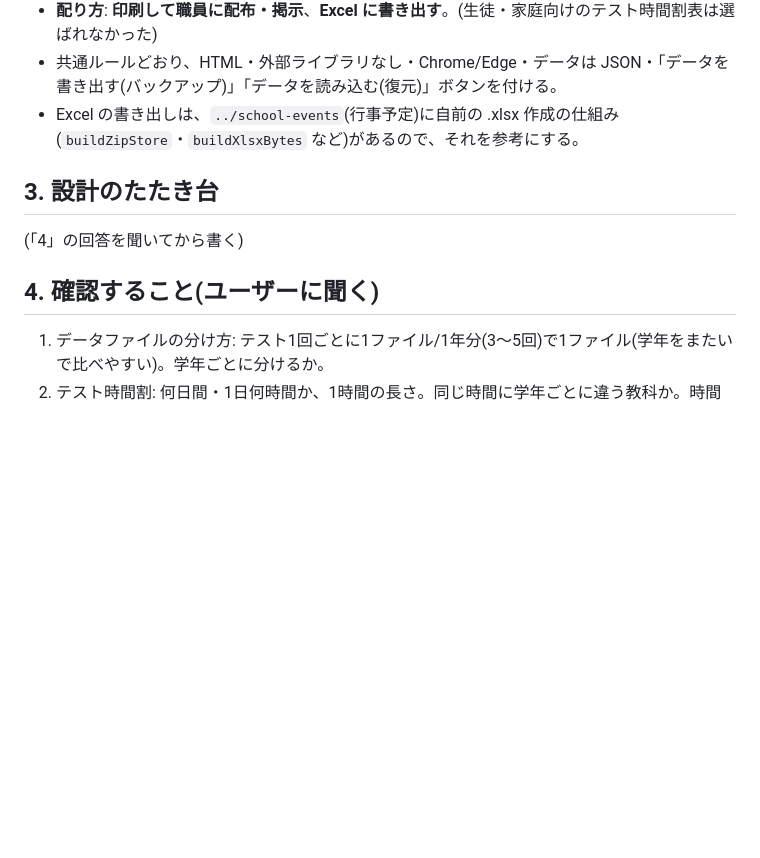
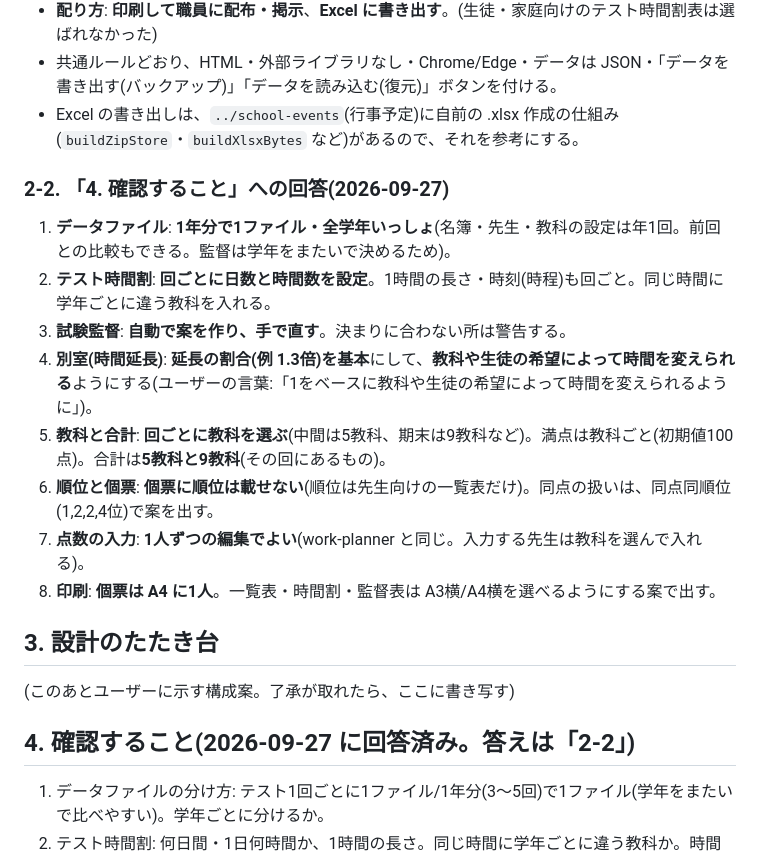
Before and after one commit to soichiroteacher/exam-manager, a Markdown page: HANDOFF.md, the part around the change. Rendered like a GitHub page; blank space fills up the shorter version.

Commit message:
HANDOFF: 確認事項への回答を記録
Co-Authored-By: Claude Opus 5.5 <noreply@anthropic.com>

```diff
--- a/HANDOFF.md
+++ b/HANDOFF.md
@@ -33,11 +33,22 @@
 - 共通ルールどおり、HTML・外部ライブラリなし・Chrome/Edge・データは JSON・「データを書き出す(バックアップ)」「データを読み込む(復元)」ボタンを付ける。
 - Excel の書き出しは、`../school-events`(行事予定)に自前の .xlsx 作成の仕組み(`buildZipStore`・`buildXlsxBytes` など)があるので、それを参考にする。
 
+### 2-2. 「4. 確認すること」への回答(2026-09-27)
+
+1. **データファイル**: **1年分で1ファイル・全学年いっしょ**(名簿・先生・教科の設定は年1回。前回との比較もできる。監督は学年をまたいで決めるため)。
+2. **テスト時間割**: **回ごとに日数と時間数を設定**。1時間の長さ・時刻(時程)も回ごと。同じ時間に学年ごとに違う教科を入れる。
+3. **試験監督**: **自動で案を作り、手で直す**。決まりに合わない所は警告する。
+4. **別室(時間延長)**: **延長の割合(例 1.3倍)を基本**にして、**教科や生徒の希望によって時間を変えられる**ようにする(ユーザーの言葉:「1をベースに教科や生徒の希望によって時間を変えられるように」)。
+5. **教科と合計**: **回ごとに教科を選ぶ**(中間は5教科、期末は9教科など)。満点は教科ごと(初期値100点)。合計は**5教科と9教科**(その回にあるもの)。
+6. **順位と個票**: **個票に順位は載せない**(順位は先生向けの一覧表だけ)。同点の扱いは、同点同順位(1,2,2,4位)で案を出す。
+7. **点数の入力**: **1人ずつの編集でよい**(work-planner と同じ。入力する先生は教科を選んで入れる)。
+8. **印刷**: **個票は A4 に1人**。一覧表・時間割・監督表は A3横/A4横を選べるようにする案で出す。
+
 ## 3. 設計のたたき台
 
-(「4」の回答を聞いてから書く)
+(このあとユーザーに示す構成案。了承が取れたら、ここに書き写す)
 
-## 4. 確認すること(ユーザーに聞く)
+## 4. 確認すること(2026-09-27 に回答済み。答えは「2-2」)
 
 1. データファイルの分け方: テスト1回ごとに1ファイル/1年分(3〜5回)で1ファイル(学年をまたいで比べやすい)。学年ごとに分けるか。
 2. テスト時間割: 何日間・1日何時間か、1時間の長さ。同じ時間に学年ごとに違う教科か。時間割を作るときに確かめたいこと(同じ先生の教科が重ならない等)。
```
